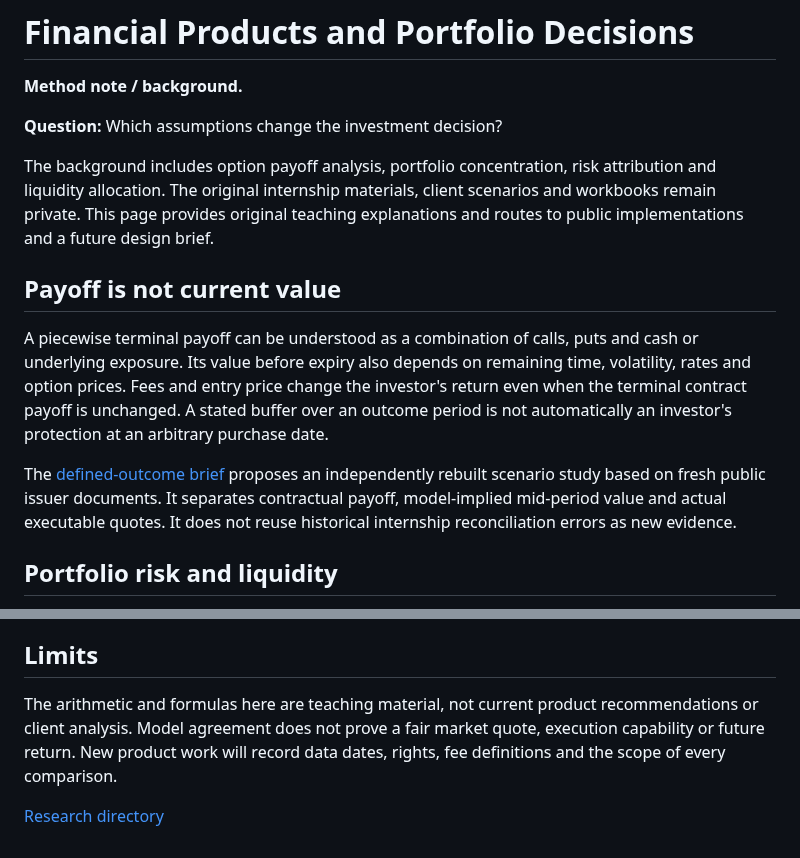
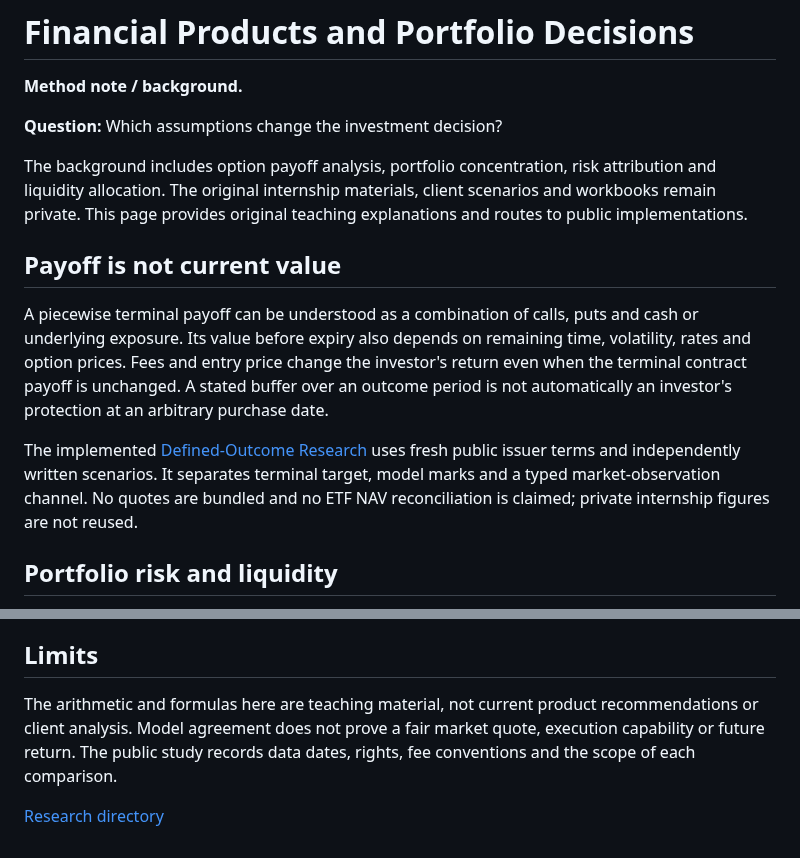
Before and after one commit to Mingju-Zhang-CBS/Quant, a Markdown page: cases/products-portfolio.md, 2 parts joined by grey strips. Drawn GitHub-style.

```diff
--- a/cases/products-portfolio.md
+++ b/cases/products-portfolio.md
@@ -4,13 +4,13 @@
 
 **Question:** Which assumptions change the investment decision?
 
-The background includes option payoff analysis, portfolio concentration, risk attribution and liquidity allocation. The original internship materials, client scenarios and workbooks remain private. This page provides original teaching explanations and routes to public implementations and a future design brief.
+The background includes option payoff analysis, portfolio concentration, risk attribution and liquidity allocation. The original internship materials, client scenarios and workbooks remain private. This page provides original teaching explanations and routes to public implementations.
 
 ## Payoff is not current value
 
 A piecewise terminal payoff can be understood as a combination of calls, puts and cash or underlying exposure. Its value before expiry also depends on remaining time, volatility, rates and option prices. Fees and entry price change the investor's return even when the terminal contract payoff is unchanged. A stated buffer over an outcome period is not automatically an investor's protection at an arbitrary purchase date.
 
-The [defined-outcome brief](../roadmap/defined-outcome-research.md) proposes an independently rebuilt scenario study based on fresh public issuer documents. It separates contractual payoff, model-implied mid-period value and actual executable quotes. It does not reuse historical internship reconciliation errors as new evidence.
+The implemented [Defined-Outcome Research](../projects/defined-outcome-research.md) uses fresh public issuer terms and independently written scenarios. It separates terminal target, model marks and a typed market-observation channel. No quotes are bundled and no ETF NAV reconciliation is claimed; private internship figures are not reused.
 
 ## Portfolio risk and liquidity
 
@@ -24,6 +24,6 @@ This area demonstrates mathematical finance, constrained allocation, risk decomp
 
 ## Limits
 
-The arithmetic and formulas here are teaching material, not current product recommendations or client analysis. Model agreement does not prove a fair market quote, execution capability or future return. New product work will record data dates, rights, fee definitions and the scope of every comparison.
+The arithmetic and formulas here are teaching material, not current product recommendations or client analysis. Model agreement does not prove a fair market quote, execution capability or future return. The public study records data dates, rights, fee conventions and the scope of each comparison.
 
 [Research directory](../README.md)
```
Also changed, not shown: README.md (+12 -5 lines), projects/defined-outcome-research.md (added, +21 -0 lines), roadmap/defined-outcome-research.md (+10 -27 lines), assets/defined-outcome-entry.png (added), 1 other file.
